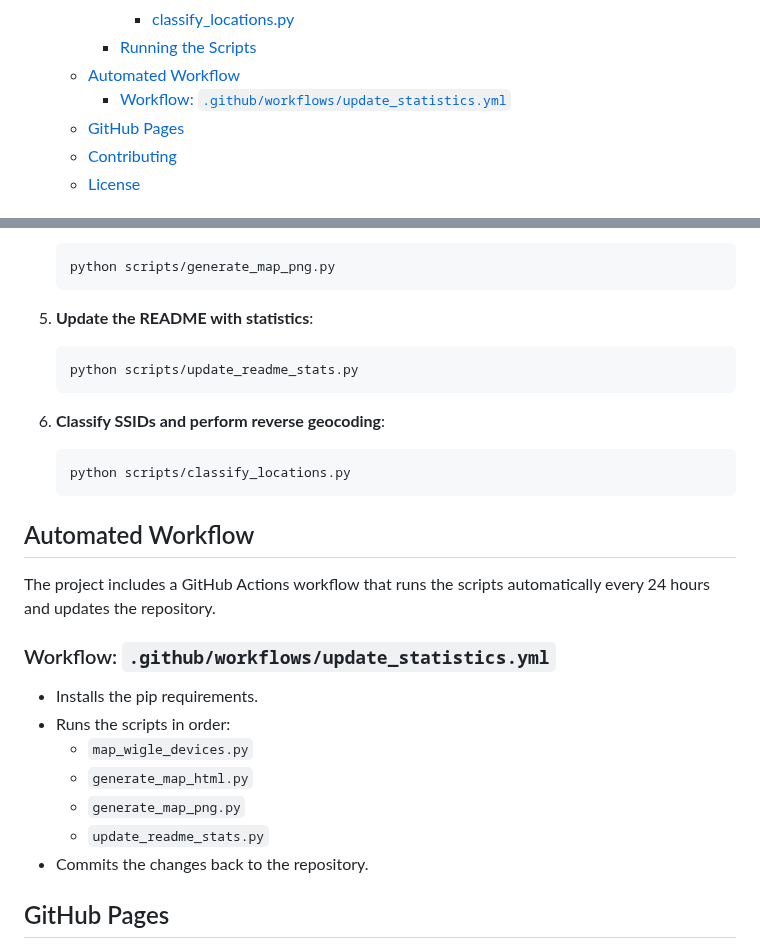
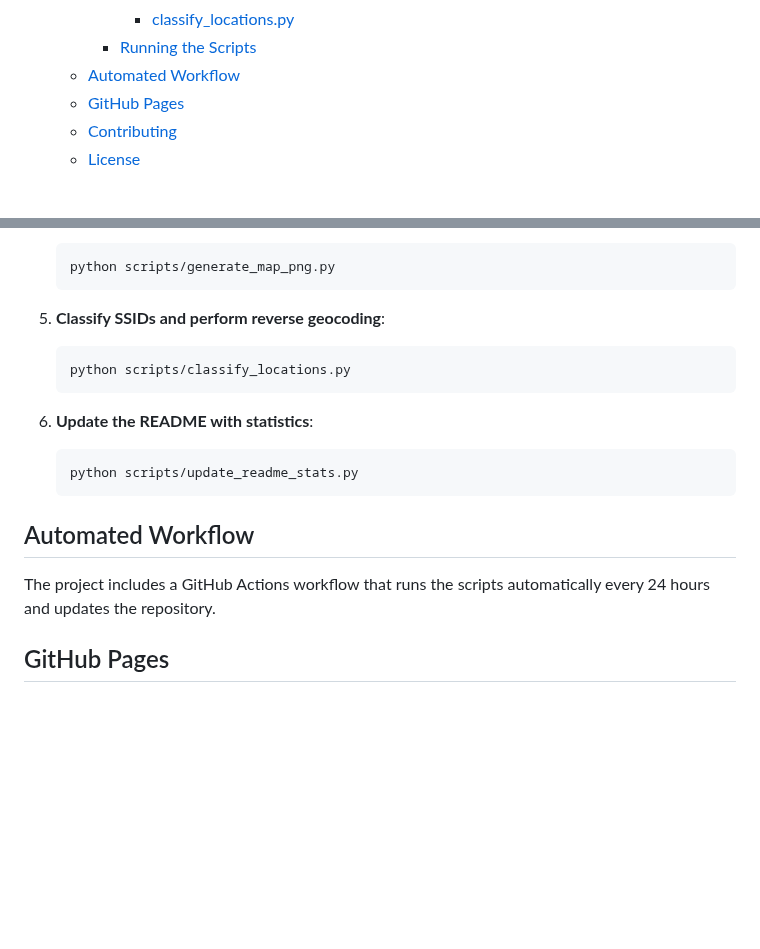
Before and after one commit to simeononsecurity/track-helium-mobile-wifi, a Markdown page: README.md, 2 parts joined by grey strips. Drawn GitHub-style; blank space fills up the shorter version.

````diff
--- a/README.md
+++ b/README.md
@@ -69,7 +69,6 @@ The stats are dynamic, we only pull year to date stats. But ultimately we'll upd
       - [classify\_locations.py](#classify_locationspy)
     - [Running the Scripts](#running-the-scripts)
   - [Automated Workflow](#automated-workflow)
-    - [Workflow: `.github/workflows/update_statistics.yml`](#workflow-githubworkflowsupdate_statisticsyml)
   - [GitHub Pages](#github-pages)
   - [Contributing](#contributing)
   - [License](#license)
@@ -154,29 +153,19 @@ Classifies SSIDs from the WiGLE data as Residential, Business, or Public based o
    python scripts/generate_map_png.py
    ```
 
-5. **Update the README with statistics**:
+5. **Classify SSIDs and perform reverse geocoding**:
+   ```sh
+   python scripts/classify_locations.py
+   ```
+
+6. **Update the README with statistics**:
    ```sh
    python scripts/update_readme_stats.py
-   ```
-
-6. **Classify SSIDs and perform reverse geocoding**:
-   ```sh
-   python scripts/classify_locations.py
    ```
 
 ## Automated Workflow
 
 The project includes a GitHub Actions workflow that runs the scripts automatically every 24 hours and updates the repository.
-
-### Workflow: `.github/workflows/update_statistics.yml`
-
-- Installs the pip requirements.
-- Runs the scripts in order:
-  - `map_wigle_devices.py`
-  - `generate_map_html.py`
-  - `generate_map_png.py`
-  - `update_readme_stats.py`
-- Commits the changes back to the repository.
 
 ## GitHub Pages
 
````
